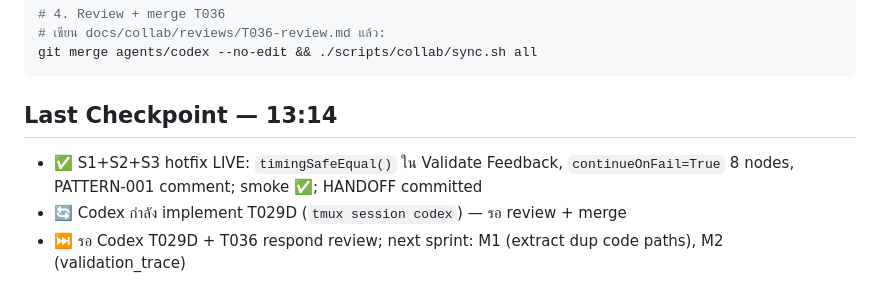
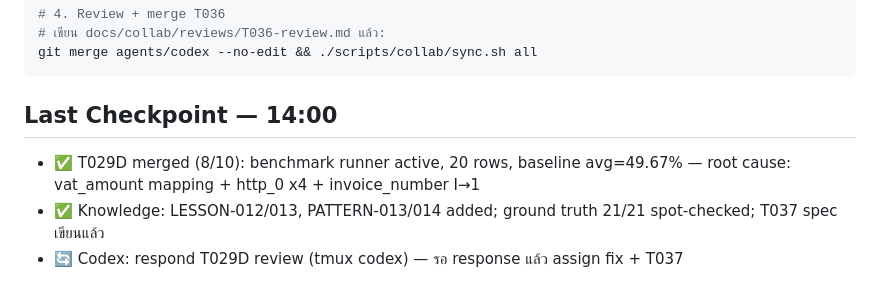
Before and after one commit to Yterayut/N8N-Project, a Markdown page: .claude/FORWARD.md, the part around the change. GitHub-like rendering.

Commit message:
chore: checkpoint — T029D reviewed, Codex responding, T037 spec ready
Co-Authored-By: Claude Sonnet 4.6 <noreply@anthropic.com>

````diff
--- a/.claude/FORWARD.md
+++ b/.claude/FORWARD.md
@@ -97,7 +97,7 @@ git -C agents/codex log --oneline -5
 git merge agents/codex --no-edit && ./scripts/collab/sync.sh all
 ```
 
-## Last Checkpoint — 13:14
-- ✅ S1+S2+S3 hotfix LIVE: `timingSafeEqual()` ใน Validate Feedback, `continueOnFail=True` 8 nodes, PATTERN-001 comment; smoke ✅; HANDOFF committed
-- 🔄 Codex กำลัง implement T029D (`tmux session codex`) — รอ review + merge
-- ⏭️ รอ Codex T029D + T036 respond review; next sprint: M1 (extract dup code paths), M2 (validation_trace)
+## Last Checkpoint — 14:00
+- ✅ T029D merged (8/10): benchmark runner active, 20 rows, baseline avg=49.67% — root cause: vat_amount mapping + http_0 x4 + invoice_number I→1
+- ✅ Knowledge: LESSON-012/013, PATTERN-013/014 added; ground truth 21/21 spot-checked; T037 spec เขียนแล้ว
+- 🔄 Codex: respond T029D review (tmux codex) — รอ response แล้ว assign fix + T037
````
